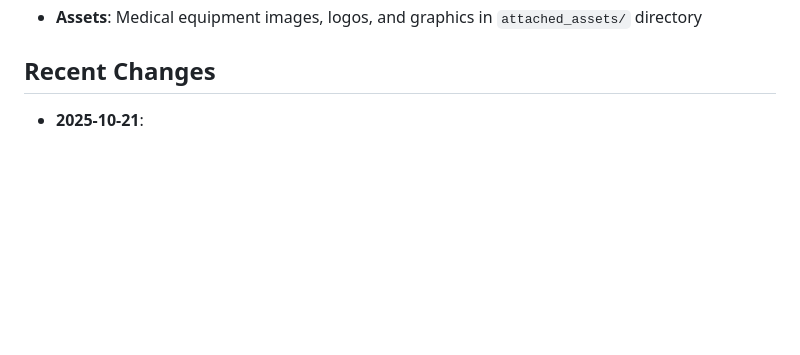
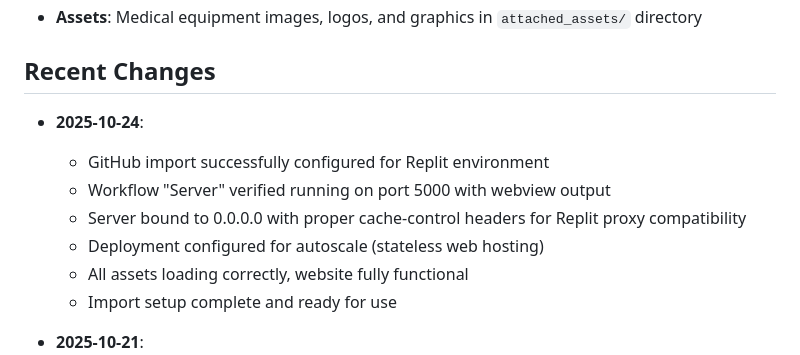
Before and after one commit to vinicandido/harb-project, a Markdown page: replit.md, the part around the change. GitHub-like rendering; blank space fills up the shorter version.

Commit message:
Configure Replit environment for Portuguese-language website deployment
Integrate Replit environment with GitHub, configure server to run on port 5000 with autoscale deployment, and ensure all assets load correctly for the Portuguese-language landing page.

Replit-Commit-Author: Agent
Replit-Commit-Session-Id: f414198b-1287-4ae8-834d-a518f4e6c602
Replit-Commit-Checkpoint-Type: full_checkpoint
Replit-Commit-Screenshot-Url: https://storage.googleapis.com/screenshot-production-us-central1/626b808c-aae1-4d8f-b24c-78dcd42e6c62/f414198b-1287-4ae8-834d-a518f4e6c602/yUrdovQ

```diff
--- a/replit.md
+++ b/replit.md
@@ -10,6 +10,14 @@ Portuguese-language landing page website for HARB Saúde e Bem-Estar, a medical
 - **Assets**: Medical equipment images, logos, and graphics in `attached_assets/` directory
 
 ## Recent Changes
+- **2025-10-24**:
+  - GitHub import successfully configured for Replit environment
+  - Workflow "Server" verified running on port 5000 with webview output
+  - Server bound to 0.0.0.0 with proper cache-control headers for Replit proxy compatibility
+  - Deployment configured for autoscale (stateless web hosting)
+  - All assets loading correctly, website fully functional
+  - Import setup complete and ready for use
+
 - **2025-10-21**:
   - Added WhatsApp CTA button in hero section with green gradient and WhatsApp icon
   - Created trust badge bar at end of hero section with full-width design
```
